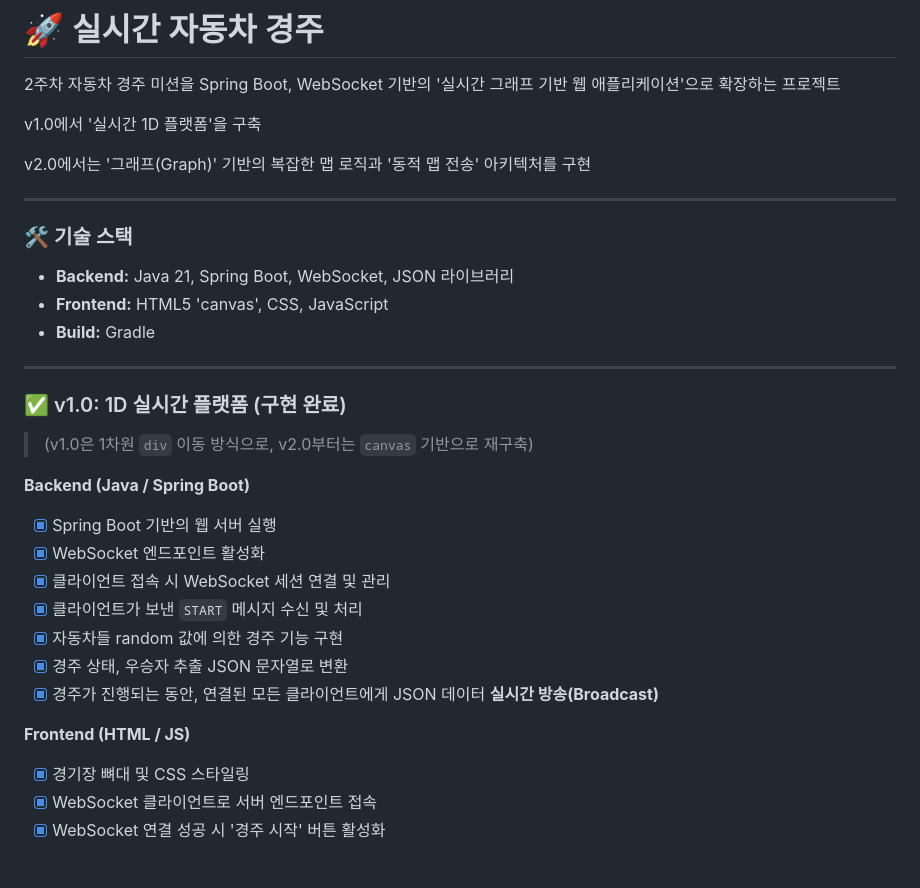
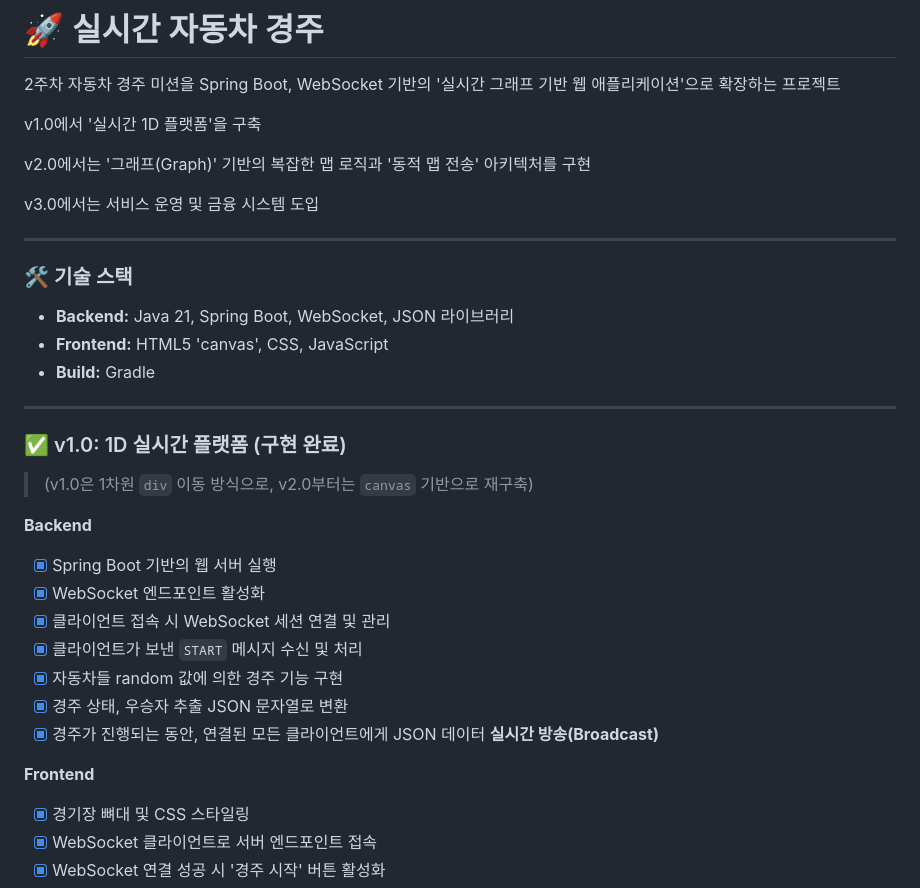
Before and after one commit to leehyunjong12/live-racing-game, a Markdown page: README.md, the part around the change printed below. Drawn GitHub-style; blank space fills up the shorter version.

```diff
--- a/README.md
+++ b/README.md
@@ -5,6 +5,8 @@
 v1.0에서 '실시간 1D 플랫폼'을 구축
 
 v2.0에서는 '그래프(Graph)' 기반의 복잡한 맵 로직과 '동적 맵 전송' 아키텍처를 구현
+
+v3.0에서는 서비스 운영 및 금융 시스템 도입
 
 ---
 
@@ -20,7 +22,7 @@ v2.0에서는 '그래프(Graph)' 기반의 복잡한 맵 로직과 '동적 맵
 
 > (v1.0은 1차원 `div` 이동 방식으로, v2.0부터는 `canvas` 기반으로 재구축)
 
-**Backend (Java / Spring Boot)**
+**Backend**
 - [x] Spring Boot 기반의 웹 서버 실행
 - [x] WebSocket 엔드포인트 활성화
 - [x] 클라이언트 접속 시 WebSocket 세션 연결 및 관리
@@ -29,7 +31,7 @@ v2.0에서는 '그래프(Graph)' 기반의 복잡한 맵 로직과 '동적 맵
 - [x] 경주 상태, 우승자 추출 JSON 문자열로 변환
 - [x] 경주가 진행되는 동안, 연결된 모든 클라이언트에게 JSON 데이터 **실시간 방송(Broadcast)**
 
-**Frontend (HTML / JS)**
+**Frontend**
 - [x] 경기장 뼈대 및 CSS 스타일링
 - [x] WebSocket 클라이언트로 서버 엔드포인트 접속
 - [x] WebSocket 연결 성공 시 '경주 시작' 버튼 활성화
```
Also changed, not shown: other parts of README.md (+31 -8 lines).
